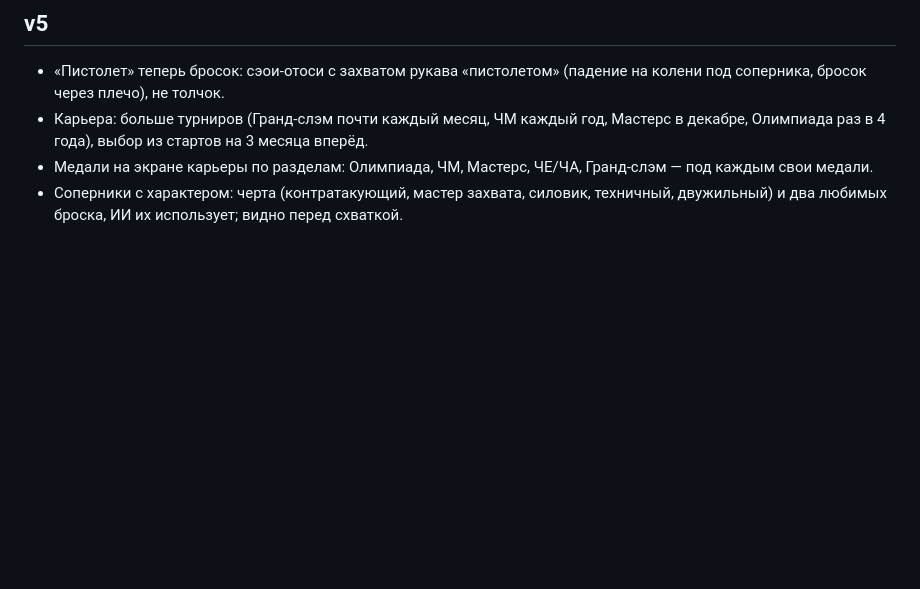
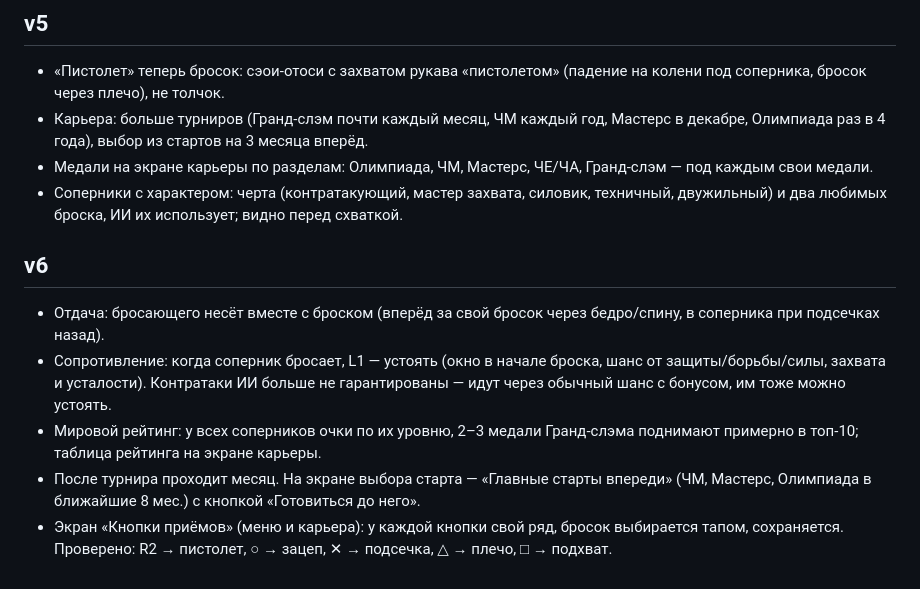
Before and after one commit to emwat6767/gta.brauser.game, a Markdown page: JUDO_SPEC.md, the part around the change. Drawn GitHub-style; blank space fills up the shorter version.

Commit message:
Judo notes v6: throw momentum, resisting, ranking, button remap
Co-Authored-By: Claude Opus 5.5 <noreply@anthropic.com>
Claude-Session: https://claude.ai/code/session_01DQtnHWTACCgVak38uQTBT8

```diff
--- a/JUDO_SPEC.md
+++ b/JUDO_SPEC.md
@@ -86,3 +86,10 @@
 - Карьера: больше турниров (Гранд-слэм почти каждый месяц, ЧМ каждый год, Мастерс в декабре, Олимпиада раз в 4 года), выбор из стартов на 3 месяца вперёд.
 - Медали на экране карьеры по разделам: Олимпиада, ЧМ, Мастерс, ЧЕ/ЧА, Гранд-слэм — под каждым свои медали.
 - Соперники с характером: черта (контратакующий, мастер захвата, силовик, техничный, двужильный) и два любимых броска, ИИ их использует; видно перед схваткой.
+
+## v6
+- Отдача: бросающего несёт вместе с броском (вперёд за свой бросок через бедро/спину, в соперника при подсечках назад).
+- Сопротивление: когда соперник бросает, L1 — устоять (окно в начале броска, шанс от защиты/борьбы/силы, захвата и усталости). Контратаки ИИ больше не гарантированы — идут через обычный шанс с бонусом, им тоже можно устоять.
+- Мировой рейтинг: у всех соперников очки по их уровню, 2–3 медали Гранд-слэма поднимают примерно в топ-10; таблица рейтинга на экране карьеры.
+- После турнира проходит месяц. На экране выбора старта — «Главные старты впереди» (ЧМ, Мастерс, Олимпиада в ближайшие 8 мес.) с кнопкой «Готовиться до него».
+- Экран «Кнопки приёмов» (меню и карьера): у каждой кнопки свой ряд, бросок выбирается тапом, сохраняется. Проверено: R2 → пистолет, ○ → зацеп, ✕ → подсечка, △ → плечо, □ → подхват.
```
